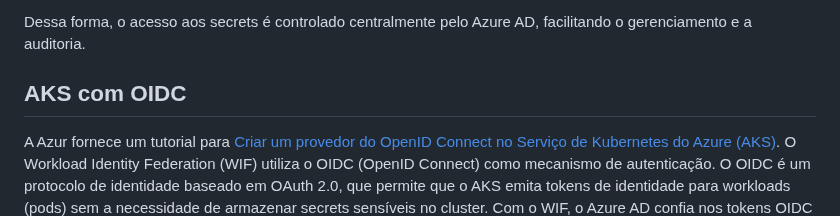
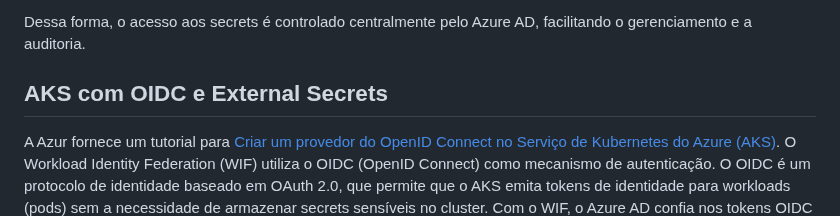
Before and after one commit to toolbox-tech/embracon, a Markdown page: Secret Management/guia/README.md, the part around one of its changes. GitHub-like rendering.

Commit message:
docs(akv): link to external secrets akv

```diff
--- a/Secret Management/guia/README.md
+++ b/Secret Management/guia/README.md
@@ -60,6 +60,6 @@ Usaremos o RBAC para conceder acesso individualizado aos secrets no Azure Key Va
 
 Dessa forma, o acesso aos secrets é controlado centralmente pelo Azure AD, facilitando o gerenciamento e a auditoria.
 
-## AKS com OIDC
+## AKS com OIDC e External Secrets
 
 A Azur fornece um tutorial para [Criar um provedor do OpenID Connect no Serviço de Kubernetes do Azure (AKS)](https://learn.microsoft.com/pt-br/azure/aks/use-oidc-issuer). O Workload Identity Federation (WIF) utiliza o OIDC (OpenID Connect) como mecanismo de autenticação. O OIDC é um protocolo de identidade baseado em OAuth 2.0, que permite que o AKS emita tokens de identidade para workloads (pods) sem a necessidade de armazenar secrets sensíveis no cluster. Com o WIF, o Azure AD confia nos tokens OIDC emitidos pelo cluster Kubernetes, permitindo que workloads autenticadas acessem recursos do Azure (como o Key Vault) de forma segura e automatizada, eliminando o "Secret Zero" e facilitando o gerenciamento de identidades.
```
Also changed, not shown: other parts of Secret Management/guia/README.md (+2 -0 lines).
